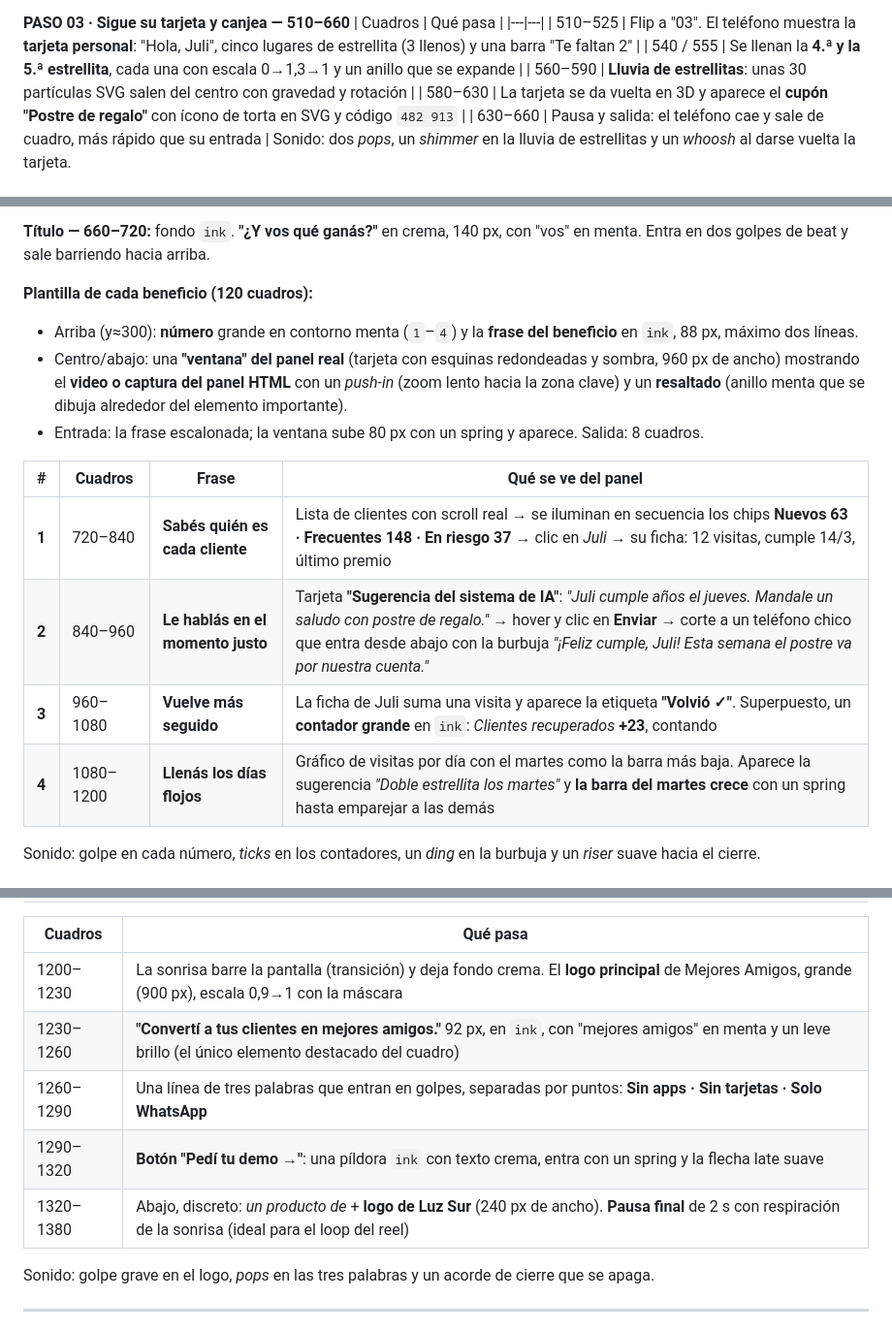
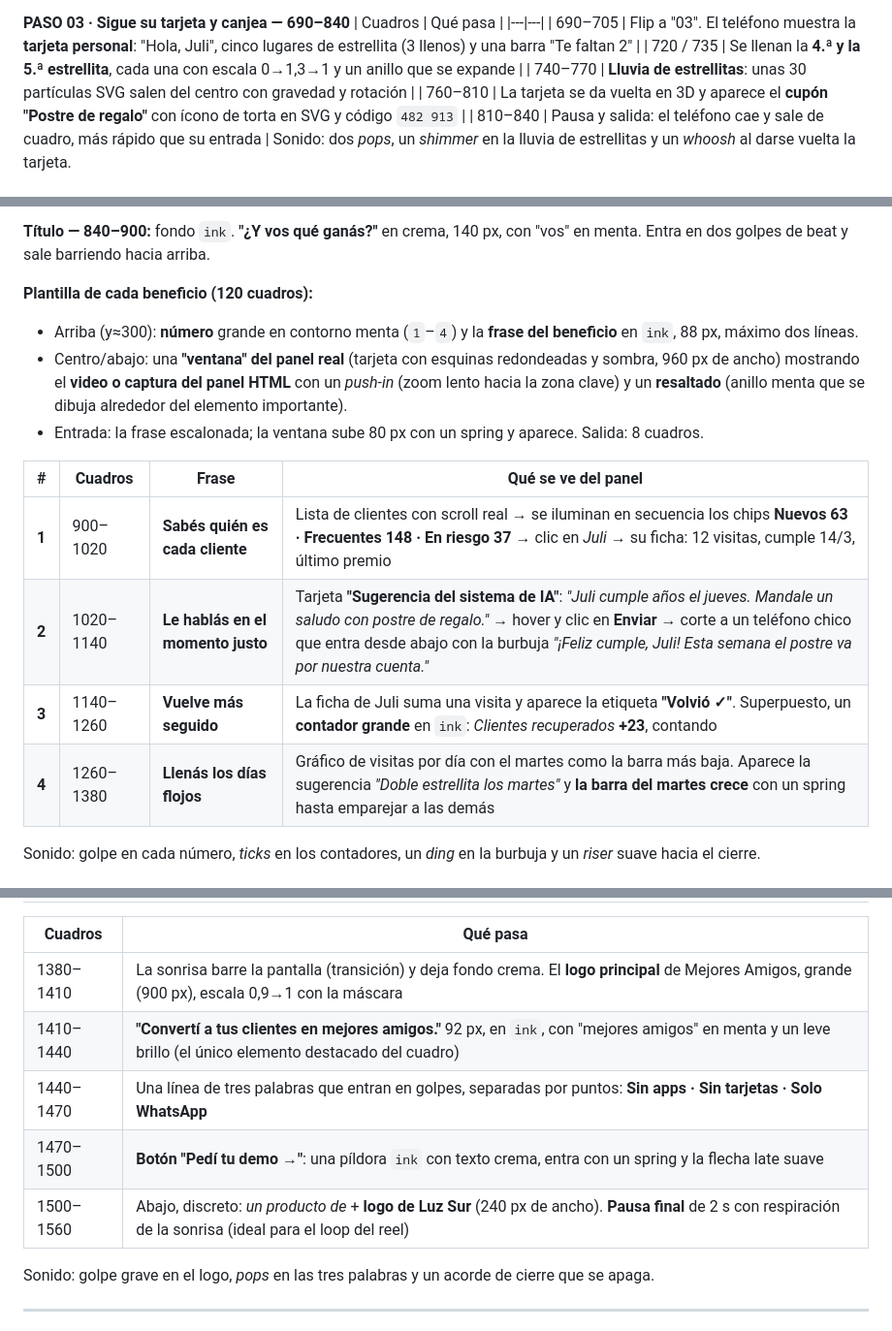
Before and after one commit to juandeltt-cell/club-, a Markdown page: docs/video/storyboard.md, 3 parts joined by grey strips. Shown at 97% size. Rendered like a GitHub page.

```diff
--- a/docs/video/storyboard.md
+++ b/docs/video/storyboard.md
@@ -69,12 +90,12 @@ Sonido: *whoosh* de entrada, *blip* del escaneo, *pop* suave por cada fila.
 Sonido: *ding* en el mensaje entrante, *pop* agudo por estrellita (escala ascendente).
 
-**PASO 03 · Sigue su tarjeta y canjea — 510–660**
+**PASO 03 · Sigue su tarjeta y canjea — 690–840**
 | Cuadros | Qué pasa |
 |---|---|
-| 510–525 | Flip a "03". El teléfono muestra la **tarjeta personal**: "Hola, Juli", cinco lugares de estrellita (3 llenos) y una barra "Te faltan 2" |
-| 540 / 555 | Se llenan la **4.ª y la 5.ª estrellita**, cada una con escala 0→1,3→1 y un anillo que se expande |
-| 560–590 | **Lluvia de estrellitas**: unas 30 partículas SVG salen del centro con gravedad y rotación |
-| 580–630 | La tarjeta se da vuelta en 3D y aparece el **cupón "Postre de regalo"** con ícono de torta en SVG y código `482 913` |
-| 630–660 | Pausa y salida: el teléfono cae y sale de cuadro, más rápido que su entrada |
+| 690–705 | Flip a "03". El teléfono muestra la **tarjeta personal**: "Hola, Juli", cinco lugares de estrellita (3 llenos) y una barra "Te faltan 2" |
+| 720 / 735 | Se llenan la **4.ª y la 5.ª estrellita**, cada una con escala 0→1,3→1 y un anillo que se expande |
+| 740–770 | **Lluvia de estrellitas**: unas 30 partículas SVG salen del centro con gravedad y rotación |
+| 760–810 | La tarjeta se da vuelta en 3D y aparece el **cupón "Postre de regalo"** con ícono de torta en SVG y código `482 913` |
+| 810–840 | Pausa y salida: el teléfono cae y sale de cuadro, más rápido que su entrada |
 Sonido: dos *pops*, un *shimmer* en la lluvia de estrellitas y un *whoosh* al darse vuelta la tarjeta.
 
@@ -82,5 +103,5 @@ Sonido: dos *pops*, un *shimmer* en la lluvia de estrellitas y un *whoosh* al da
 
-**Título — 660–720:** fondo `ink`. **"¿Y vos qué ganás?"** en crema, 140 px, con "vos" en menta. Entra en dos golpes de beat y sale barriendo hacia arriba.
+**Título — 840–900:** fondo `ink`. **"¿Y vos qué ganás?"** en crema, 140 px, con "vos" en menta. Entra en dos golpes de beat y sale barriendo hacia arriba.
 
 **Plantilla de cada beneficio (120 cuadros):**
 - Arriba (y≈300): **número** grande en contorno menta (`1`–`4`) y la **frase del beneficio** en `ink`, 88 px, máximo dos líneas.
@@ -89,10 +110,10 @@ Sonido: dos *pops*, un *shimmer* en la lluvia de estrellitas y un *whoosh* al da
 
 | # | Cuadros | Frase | Qué se ve del panel |
 |---|---|---|---|
-| **1** | 720–840 | **Sabés quién es cada cliente** | Lista de clientes con scroll real → se iluminan en secuencia los chips **Nuevos 63 · Frecuentes 148 · En riesgo 37** → clic en *Juli* → su ficha: 12 visitas, cumple 14/3, último premio |
-| **2** | 840–960 | **Le hablás en el momento justo** | Tarjeta **"Sugerencia del sistema de IA"**: *"Juli cumple años el jueves. Mandale un saludo con postre de regalo."* → hover y clic en **Enviar** → corte a un teléfono chico que entra desde abajo con la burbuja *"¡Feliz cumple, Juli! Esta semana el postre va por nuestra cuenta."* |
-| **3** | 960–1080 | **Vuelve más seguido** | La ficha de Juli suma una visita y aparece la etiqueta **"Volvió ✓"**. Superpuesto, un **contador grande** en `ink`: *Clientes recuperados* **+23**, contando |
-| **4** | 1080–1200 | **Llenás los días flojos** | Gráfico de visitas por día con el martes como la barra más baja. Aparece la sugerencia *"Doble estrellita los martes"* y **la barra del martes crece** con un spring hasta emparejar a las demás |
+| **1** | 900–1020 | **Sabés quién es cada cliente** | Lista de clientes con scroll real → se iluminan en secuencia los chips **Nuevos 63 · Frecuentes 148 · En riesgo 37** → clic en *Juli* → su ficha: 12 visitas, cumple 14/3, último premio |
+| **2** | 1020–1140 | **Le hablás en el momento justo** | Tarjeta **"Sugerencia del sistema de IA"**: *"Juli cumple años el jueves. Mandale un saludo con postre de regalo."* → hover y clic en **Enviar** → corte a un teléfono chico que entra desde abajo con la burbuja *"¡Feliz cumple, Juli! Esta semana el postre va por nuestra cuenta."* |
+| **3** | 1140–1260 | **Vuelve más seguido** | La ficha de Juli suma una visita y aparece la etiqueta **"Volvió ✓"**. Superpuesto, un **contador grande** en `ink`: *Clientes recuperados* **+23**, contando |
+| **4** | 1260–1380 | **Llenás los días flojos** | Gráfico de visitas por día con el martes como la barra más baja. Aparece la sugerencia *"Doble estrellita los martes"* y **la barra del martes crece** con un spring hasta emparejar a las demás |
 
 Sonido: golpe en cada número, *ticks* en los contadores, un *ding* en la burbuja y un *riser* suave hacia el cierre.
 
@@ -100,10 +121,10 @@ Sonido: golpe en cada número, *ticks* en los contadores, un *ding* en la burbuj
 | Cuadros | Qué pasa |
 |---|---|
-| 1200–1230 | La sonrisa barre la pantalla (transición) y deja fondo crema. El **logo principal** de Mejores Amigos, grande (900 px), escala 0,9→1 con la máscara |
-| 1230–1260 | **"Convertí a tus clientes en mejores amigos."** 92 px, en `ink`, con "mejores amigos" en menta y un leve brillo (el único elemento destacado del cuadro) |
-| 1260–1290 | Una línea de tres palabras que entran en golpes, separadas por puntos: **Sin apps · Sin tarjetas · Solo WhatsApp** |
-| 1290–1320 | **Botón "Pedí tu demo →"**: una píldora `ink` con texto crema, entra con un spring y la flecha late suave |
-| 1320–1380 | Abajo, discreto: *un producto de* + **logo de Luz Sur** (240 px de ancho). **Pausa final** de 2 s con respiración de la sonrisa (ideal para el loop del reel) |
+| 1380–1410 | La sonrisa barre la pantalla (transición) y deja fondo crema. El **logo principal** de Mejores Amigos, grande (900 px), escala 0,9→1 con la máscara |
+| 1410–1440 | **"Convertí a tus clientes en mejores amigos."** 92 px, en `ink`, con "mejores amigos" en menta y un leve brillo (el único elemento destacado del cuadro) |
+| 1440–1470 | Una línea de tres palabras que entran en golpes, separadas por puntos: **Sin apps · Sin tarjetas · Solo WhatsApp** |
+| 1470–1500 | **Botón "Pedí tu demo →"**: una píldora `ink` con texto crema, entra con un spring y la flecha late suave |
+| 1500–1560 | Abajo, discreto: *un producto de* + **logo de Luz Sur** (240 px de ancho). **Pausa final** de 2 s con respiración de la sonrisa (ideal para el loop del reel) |
 Sonido: golpe grave en el logo, *pops* en las tres palabras y un acorde de cierre que se apaga.
 
 ---
```
Also changed, not shown: other parts of docs/video/storyboard.md (+46 -25 lines), docs/video/guion.md (+26 -19 lines).
